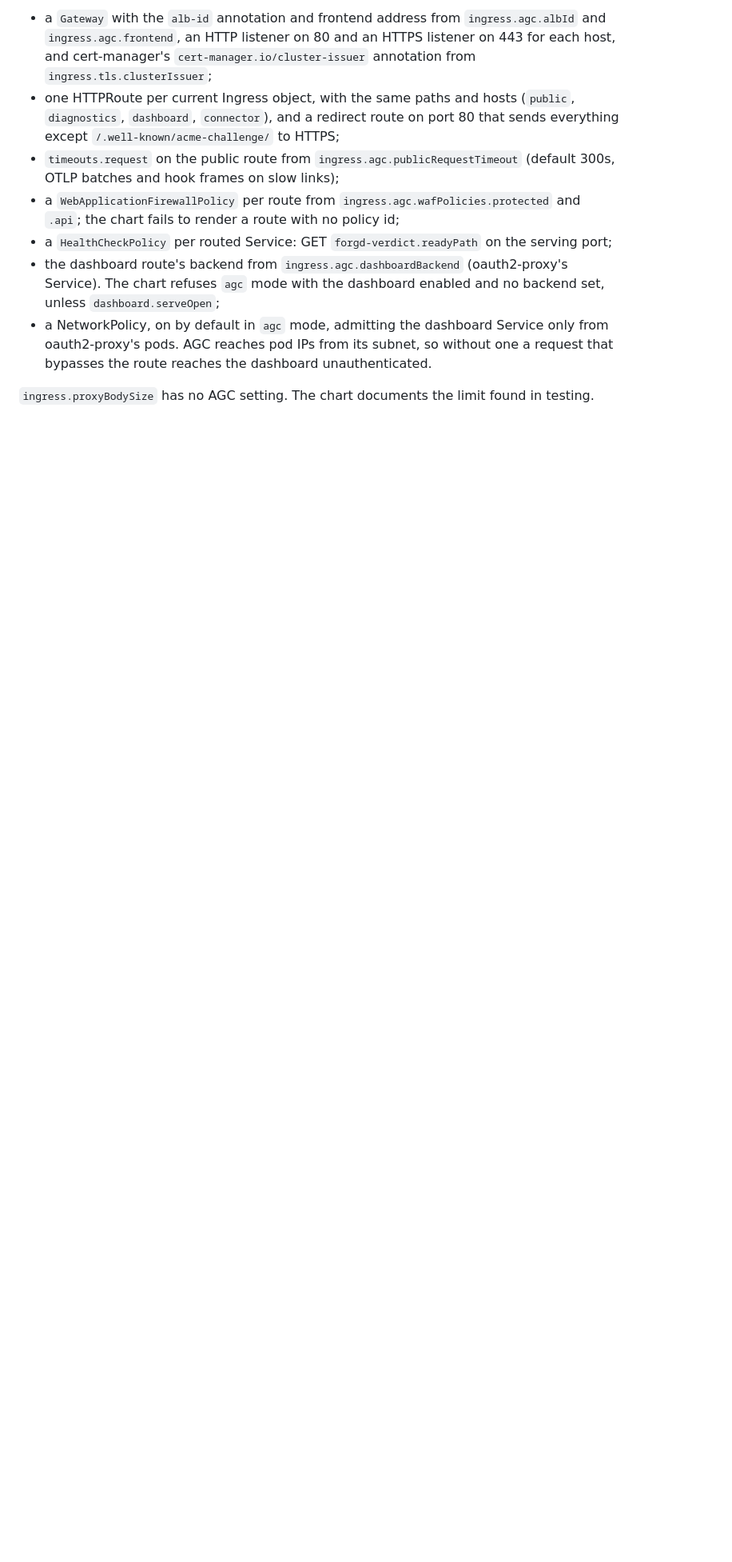
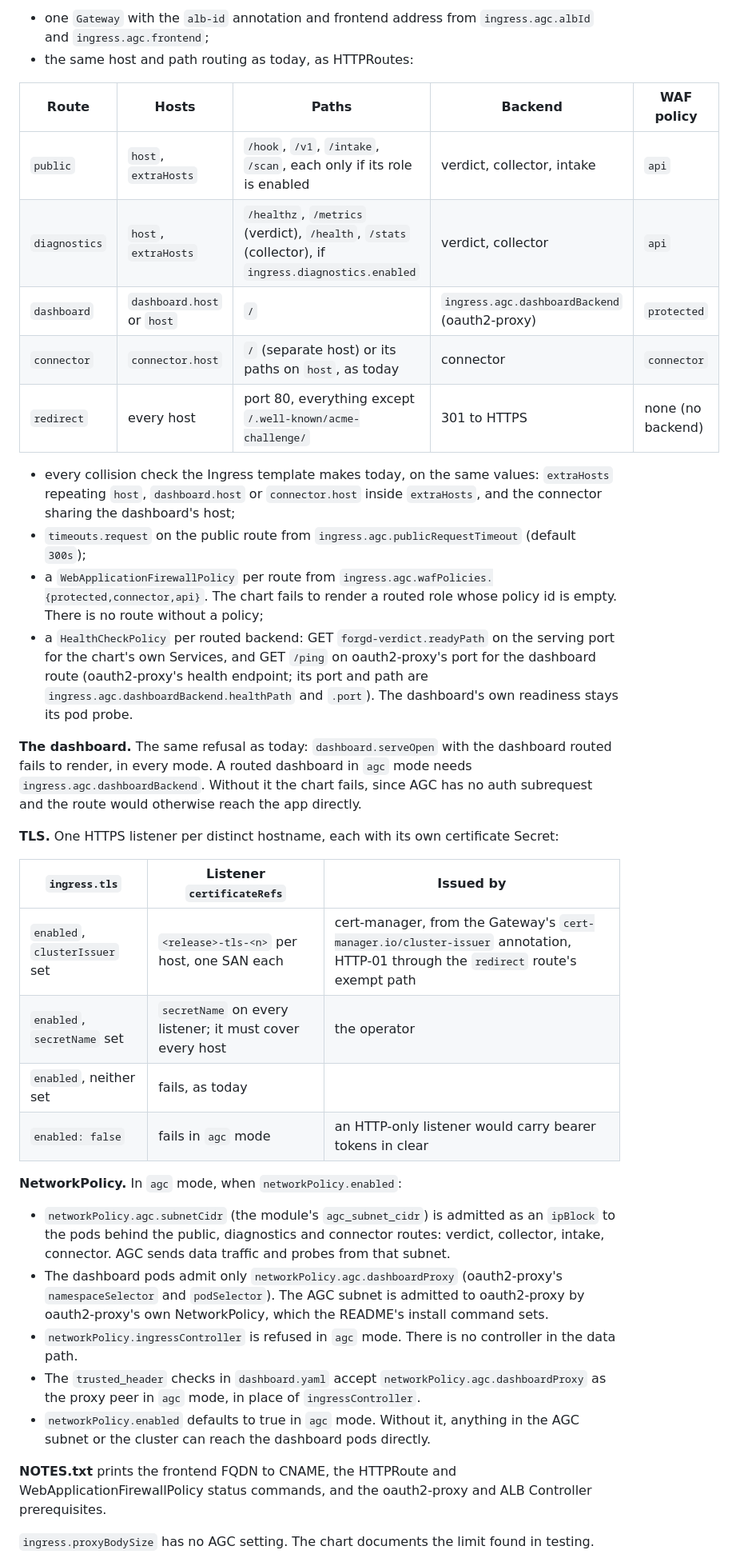
Before and after one commit to forgd-ai/forgd-verdict, a Markdown page: docs/design/agc.md, the part around one of its changes. Shown at 80% size. Drawn GitHub-style; blank space fills up the shorter version.

```diff
--- a/docs/design/agc.md
+++ b/docs/design/agc.md
@@ -170,28 +186,68 @@ In `agc` mode the chart renders no Ingress. It renders:
 
-- a `Gateway` with the `alb-id` annotation and frontend address from
-  `ingress.agc.albId` and `ingress.agc.frontend`, an HTTP listener on 80
-  and an HTTPS listener on 443 for each host, and cert-manager's
-  `cert-manager.io/cluster-issuer` annotation from
-  `ingress.tls.clusterIssuer`;
-- one HTTPRoute per current Ingress object, with the same paths and hosts
-  (`public`, `diagnostics`, `dashboard`, `connector`), and a redirect route
-  on port 80 that sends everything except `/.well-known/acme-challenge/` to
-  HTTPS;
+- one `Gateway` with the `alb-id` annotation and frontend address from
+  `ingress.agc.albId` and `ingress.agc.frontend`;
+- the same host and path routing as today, as HTTPRoutes:
+
+| Route | Hosts | Paths | Backend | WAF policy |
+|---|---|---|---|---|
+| `public` | `host`, `extraHosts` | `/hook`, `/v1`, `/intake`, `/scan`, each only if its role is enabled | verdict, collector, intake | `api` |
+| `diagnostics` | `host`, `extraHosts` | `/healthz`, `/metrics` (verdict), `/health`, `/stats` (collector), if `ingress.diagnostics.enabled` | verdict, collector | `api` |
+| `dashboard` | `dashboard.host` or `host` | `/` | `ingress.agc.dashboardBackend` (oauth2-proxy) | `protected` |
+| `connector` | `connector.host` | `/` (separate host) or its paths on `host`, as today | connector | `connector` |
+| `redirect` | every host | port 80, everything except `/.well-known/acme-challenge/` | 301 to HTTPS | none (no backend) |
+
+- every collision check the Ingress template makes today, on the same
+  values: `extraHosts` repeating `host`, `dashboard.host` or `connector.host`
+  inside `extraHosts`, and the connector sharing the dashboard's host;
 - `timeouts.request` on the public route from
-  `ingress.agc.publicRequestTimeout` (default 300s, OTLP batches and hook
-  frames on slow links);
+  `ingress.agc.publicRequestTimeout` (default `300s`);
 - a `WebApplicationFirewallPolicy` per route from
-  `ingress.agc.wafPolicies.protected` and `.api`; the chart fails to render
-  a route with no policy id;
-- a `HealthCheckPolicy` per routed Service: GET `forgd-verdict.readyPath`
-  on the serving port;
-- the dashboard route's backend from `ingress.agc.dashboardBackend`
-  (oauth2-proxy's Service). The chart refuses `agc` mode with the
-  dashboard enabled and no backend set, unless `dashboard.serveOpen`;
-- a NetworkPolicy, on by default in `agc` mode, admitting the dashboard
-  Service only from oauth2-proxy's pods. AGC reaches pod IPs from its
-  subnet, so without one a request that bypasses the route reaches the
-  dashboard unauthenticated.
+  `ingress.agc.wafPolicies.{protected,connector,api}`. The chart fails to
+  render a routed role whose policy id is empty. There is no route without
+  a policy;
+- a `HealthCheckPolicy` per routed backend: GET `forgd-verdict.readyPath` on
+  the serving port for the chart's own Services, and GET `/ping` on
+  oauth2-proxy's port for the dashboard route (oauth2-proxy's health
+  endpoint; its port and path are `ingress.agc.dashboardBackend.healthPath`
+  and `.port`). The dashboard's own readiness stays its pod probe.
+
+**The dashboard.** The same refusal as today: `dashboard.serveOpen` with
+the dashboard routed fails to render, in every mode. A routed dashboard in
+`agc` mode needs `ingress.agc.dashboardBackend`. Without it the chart fails,
+since AGC has no auth subrequest and the route would otherwise reach the app
+directly.
+
+**TLS.** One HTTPS listener per distinct hostname, each with its own
+certificate Secret:
+
+| `ingress.tls` | Listener `certificateRefs` | Issued by |
+|---|---|---|
+| `enabled`, `clusterIssuer` set | `<release>-tls-<n>` per host, one SAN each | cert-manager, from the Gateway's `cert-manager.io/cluster-issuer` annotation, HTTP-01 through the `redirect` route's exempt path |
+| `enabled`, `secretName` set | `secretName` on every listener; it must cover every host | the operator |
+| `enabled`, neither set | fails, as today | |
+| `enabled: false` | fails in `agc` mode | an HTTP-only listener would carry bearer tokens in clear |
+
+**NetworkPolicy.** In `agc` mode, when `networkPolicy.enabled`:
+- `networkPolicy.agc.subnetCidr` (the module's `agc_subnet_cidr`) is admitted
+  as an `ipBlock` to the pods behind the public, diagnostics and connector
+  routes: verdict, collector, intake, connector. AGC sends data traffic and
+  probes from that subnet.
+- The dashboard pods admit only `networkPolicy.agc.dashboardProxy`
+  (oauth2-proxy's `namespaceSelector` and `podSelector`). The AGC subnet is
+  admitted to oauth2-proxy by oauth2-proxy's own NetworkPolicy, which the
+  README's install command sets.
+- `networkPolicy.ingressController` is refused in `agc` mode. There is no
+  controller in the data path.
+- The `trusted_header` checks in `dashboard.yaml` accept
+  `networkPolicy.agc.dashboardProxy` as the proxy peer in `agc` mode, in
+  place of `ingressController`.
+- `networkPolicy.enabled` defaults to true in `agc` mode. Without it,
+  anything in the AGC subnet or the cluster can reach the dashboard pods
+  directly.
+
+**NOTES.txt** prints the frontend FQDN to CNAME, the HTTPRoute and
+WebApplicationFirewallPolicy status commands, and the oauth2-proxy and ALB
+Controller prerequisites.
 
 `ingress.proxyBodySize` has no AGC setting. The chart documents the limit
 found in testing.
```
Also changed, not shown: other parts of docs/design/agc.md (+123 -70 lines).
